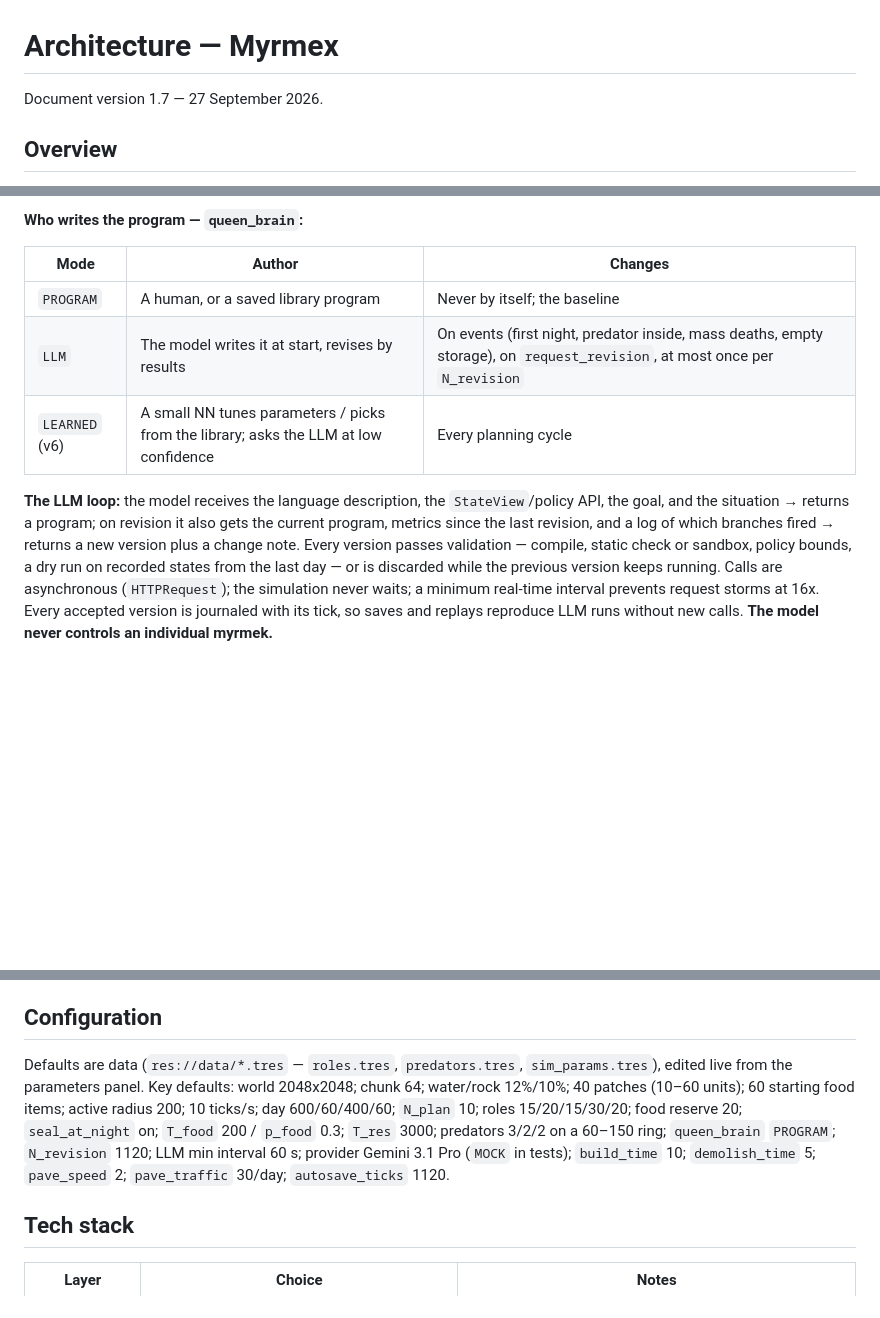
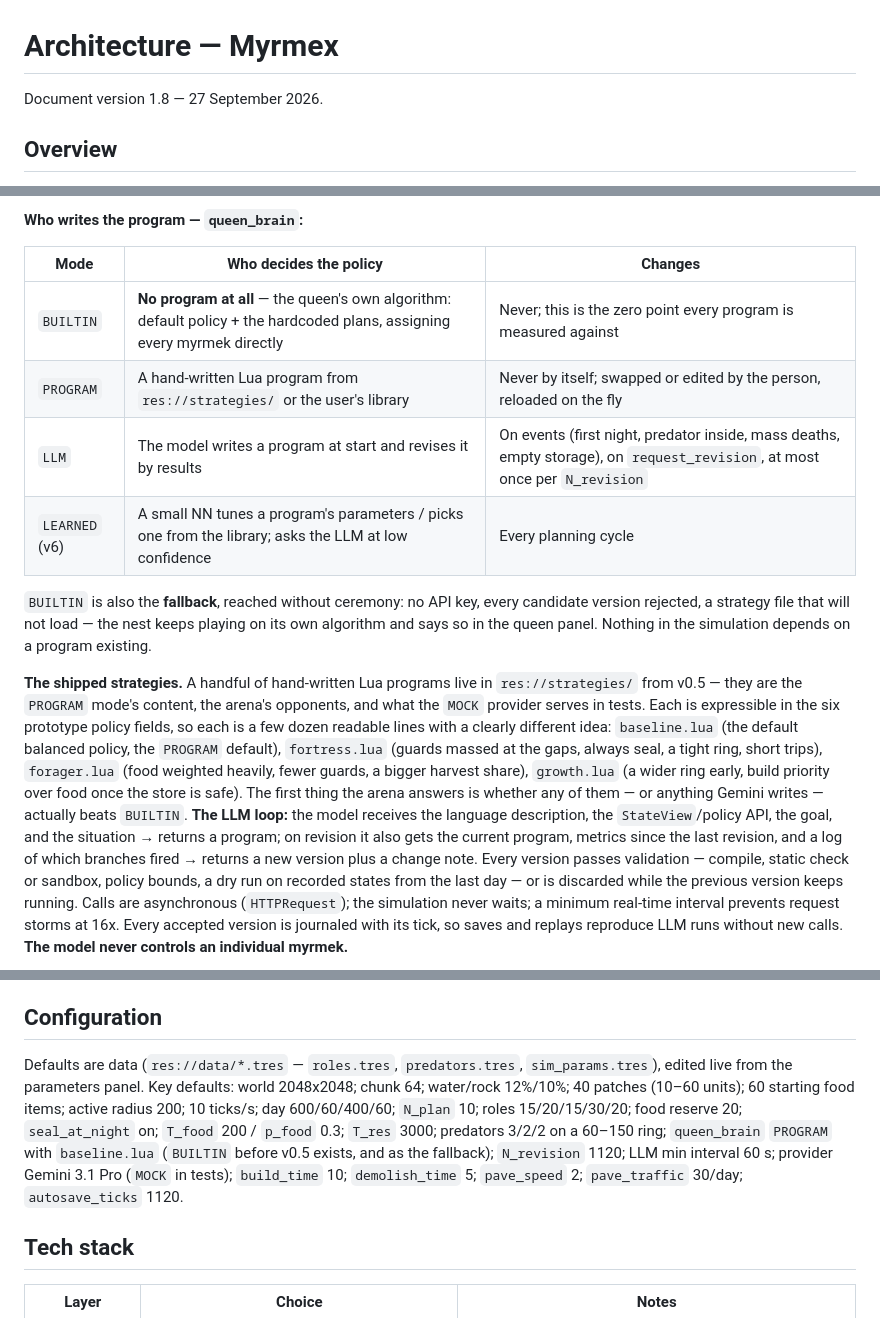
Before and after one commit to ichMaster/myrmex, a Markdown page: specification/ARCHITECTURE.md, 3 parts joined by grey strips. GitHub-like rendering; blank space fills up the shorter version.

Commit message:
Name the queen's program-free mode BUILTIN and specify the starter strategies
The queen's own algorithm - default policy plus the hardcoded plans,
directing every myrmek herself - becomes an explicit queen_brain mode:
the zero point every program is measured against, what actually runs in
v0.1-v0.4 before Lua exists, and the silent fallback when there is no
key, no loadable strategy file, or no valid version. A program only tunes
the policy the tactical level already obeys. Also specifies the shipped
starter set in res://strategies/ (baseline, fortress, forager, growth) as
the PROGRAM content, the MOCK input and the arena's first opponents.

ARCHITECTURE v1.8, VISION v1.3, ROADMAP v1.3.

Co-Authored-By: Claude Opus 5 <noreply@anthropic.com>

````diff
--- a/specification/ARCHITECTURE.md
+++ b/specification/ARCHITECTURE.md
@@ -1,6 +1,6 @@
 # Architecture — Myrmex
 
-Document version 1.7 — 27 September 2026.
+Document version 1.8 — 27 September 2026.
 
 ## Overview
 
@@ -288,12 +290,16 @@ The strategic and tactical levels run on completely different clocks: `plan()` i
 
 **Who writes the program — `queen_brain`:**
 
-| Mode | Author | Changes |
+| Mode | Who decides the policy | Changes |
 |---|---|---|
-| `PROGRAM` | A human, or a saved library program | Never by itself; the baseline |
-| `LLM` | The model writes it at start, revises by results | On events (first night, predator inside, mass deaths, empty storage), on `request_revision`, at most once per `N_revision` |
-| `LEARNED` (v6) | A small NN tunes parameters / picks from the library; asks the LLM at low confidence | Every planning cycle |
+| `BUILTIN` | **No program at all** — the queen's own algorithm: default policy + the hardcoded plans, assigning every myrmek directly | Never; this is the zero point every program is measured against |
+| `PROGRAM` | A hand-written Lua program from `res://strategies/` or the user's library | Never by itself; swapped or edited by the person, reloaded on the fly |
+| `LLM` | The model writes a program at start and revises it by results | On events (first night, predator inside, mass deaths, empty storage), on `request_revision`, at most once per `N_revision` |
+| `LEARNED` (v6) | A small NN tunes a program's parameters / picks one from the library; asks the LLM at low confidence | Every planning cycle |
 
+`BUILTIN` is also the **fallback**, reached without ceremony: no API key, every candidate version rejected, a strategy file that will not load — the nest keeps playing on its own algorithm and says so in the queen panel. Nothing in the simulation depends on a program existing.
+
+**The shipped strategies.** A handful of hand-written Lua programs live in `res://strategies/` from v0.5 — they are the `PROGRAM` mode's content, the arena's opponents, and what the `MOCK` provider serves in tests. Each is expressible in the six prototype policy fields, so each is a few dozen readable lines with a clearly different idea: `baseline.lua` (the default balanced policy, the `PROGRAM` default), `fortress.lua` (guards massed at the gaps, always seal, a tight ring, short trips), `forager.lua` (food weighted heavily, fewer guards, a bigger harvest share), `growth.lua` (a wider ring early, build priority over food once the store is safe). The first thing the arena answers is whether any of them — or anything Gemini writes — actually beats `BUILTIN`.
 **The LLM loop:** the model receives the language description, the `StateView`/policy API, the goal, and the situation → returns a program; on revision it also gets the current program, metrics since the last revision, and a log of which branches fired → returns a new version plus a change note. Every version passes validation — compile, static check or sandbox, policy bounds, a dry run on recorded states from the last day — or is discarded while the previous version keeps running. Calls are asynchronous (`HTTPRequest`); the simulation never waits; a minimum real-time interval prevents request storms at 16x. Every accepted version is journaled with its tick, so saves and replays reproduce LLM runs without new calls. **The model never controls an individual myrmek.**
 
 ```mermaid
@@ -377,7 +383,7 @@ Since the sim is pure data, saving is serialization: format version, seed and pa
 
 ## Configuration
 
-Defaults are data (`res://data/*.tres` — `roles.tres`, `predators.tres`, `sim_params.tres`), edited live from the parameters panel. Key defaults: world 2048x2048; chunk 64; water/rock 12%/10%; 40 patches (10–60 units); 60 starting food items; active radius 200; 10 ticks/s; day 600/60/400/60; `N_plan` 10; roles 15/20/15/30/20; food reserve 20; `seal_at_night` on; `T_food` 200 / `p_food` 0.3; `T_res` 3000; predators 3/2/2 on a 60–150 ring; `queen_brain` `PROGRAM`; `N_revision` 1120; LLM min interval 60 s; provider Gemini 3.1 Pro (`MOCK` in tests); `build_time` 10; `demolish_time` 5; `pave_speed` 2; `pave_traffic` 30/day; `autosave_ticks` 1120.
+Defaults are data (`res://data/*.tres` — `roles.tres`, `predators.tres`, `sim_params.tres`), edited live from the parameters panel. Key defaults: world 2048x2048; chunk 64; water/rock 12%/10%; 40 patches (10–60 units); 60 starting food items; active radius 200; 10 ticks/s; day 600/60/400/60; `N_plan` 10; roles 15/20/15/30/20; food reserve 20; `seal_at_night` on; `T_food` 200 / `p_food` 0.3; `T_res` 3000; predators 3/2/2 on a 60–150 ring; `queen_brain` `PROGRAM` with `baseline.lua` (`BUILTIN` before v0.5 exists, and as the fallback); `N_revision` 1120; LLM min interval 60 s; provider Gemini 3.1 Pro (`MOCK` in tests); `build_time` 10; `demolish_time` 5; `pave_speed` 2; `pave_traffic` 30/day; `autosave_ticks` 1120.
 
 ## Tech stack
 
````
Also changed, not shown: other parts of specification/ARCHITECTURE.md (+4 -0 lines).
